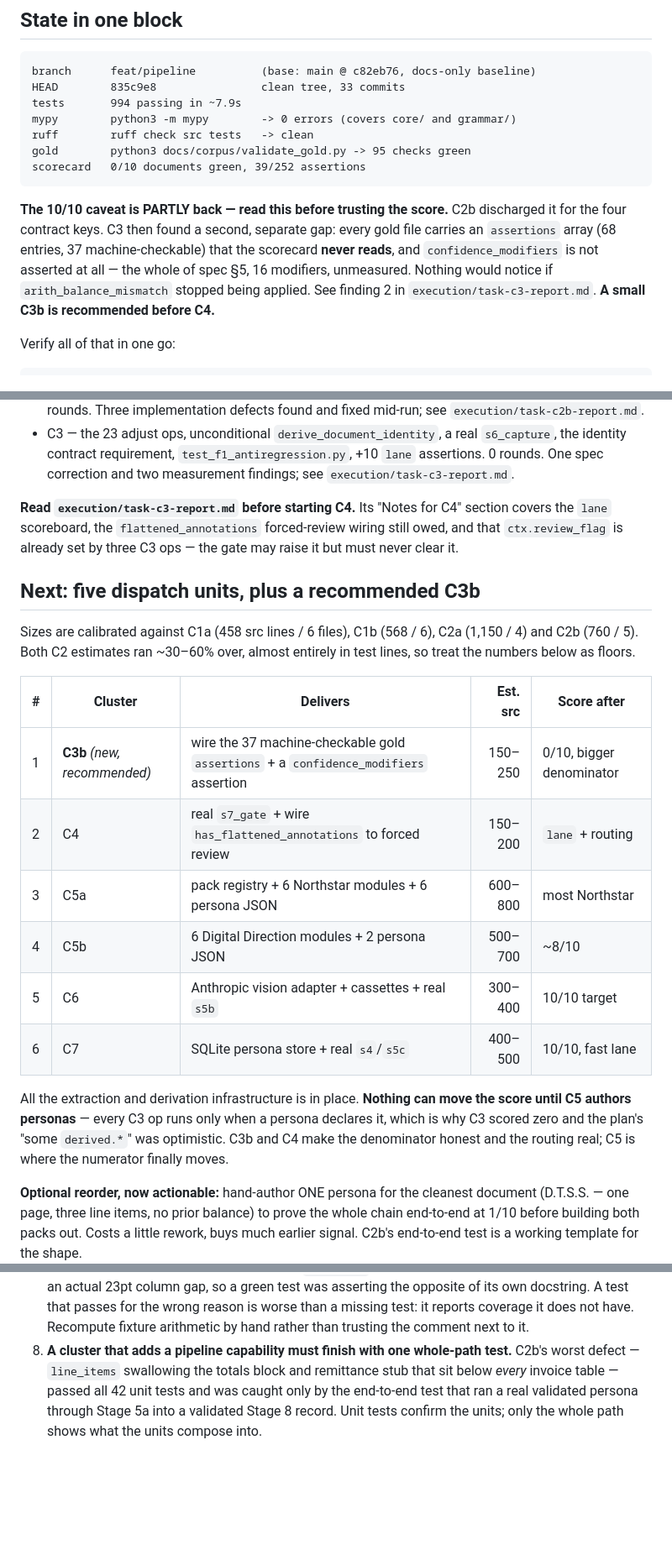
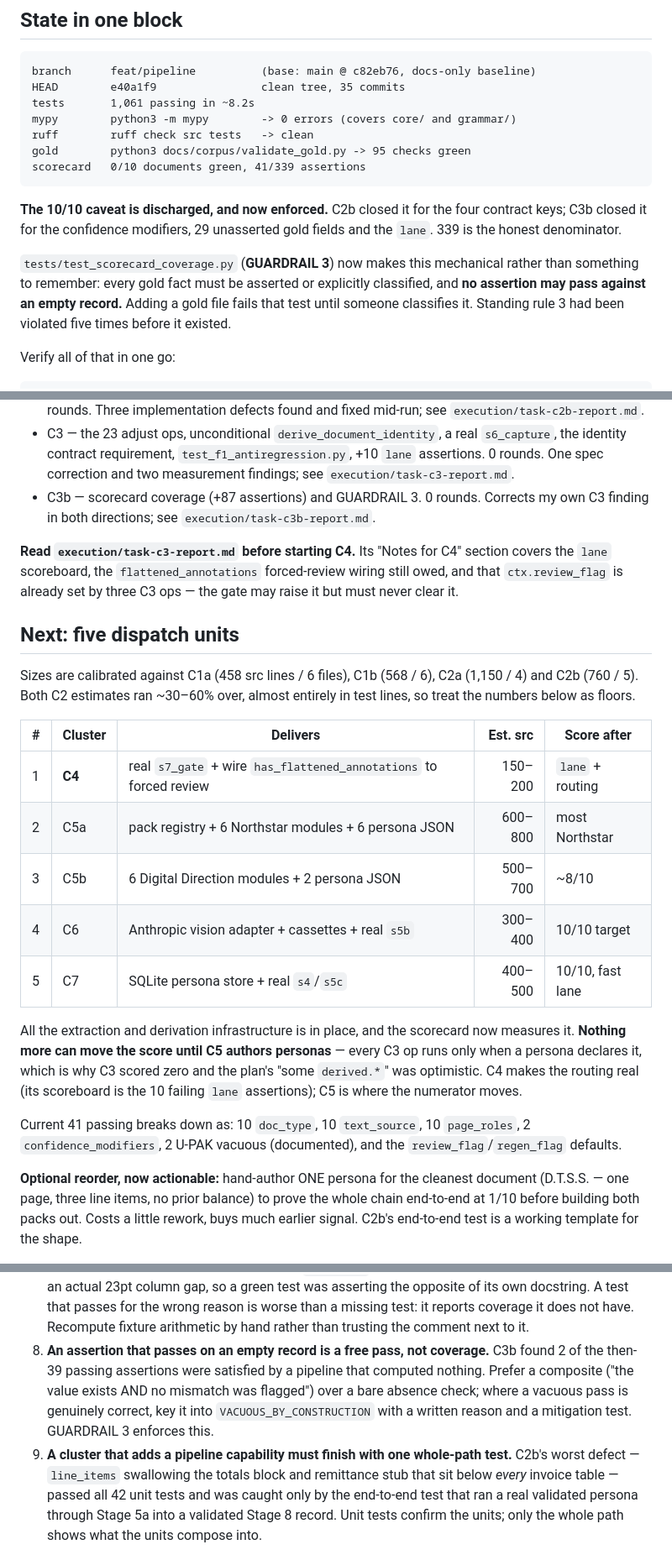
Before and after one commit to Jetrix-TJ/DocIntel, a Markdown page: docs/superpowers/RESUME.md, 3 parts joined by grey strips. Shown at 84% size. GitHub-like rendering; blank space fills up the shorter version.

Commit message:
docs: record C3b in the resume doc
Standing rule 8 added: an assertion that passes on an empty record is a free
pass, not coverage. GUARDRAIL 3 enforces it.

Co-Authored-By: Claude Opus 5 (1M context) <noreply@anthropic.com>

````diff
--- a/docs/superpowers/RESUME.md
+++ b/docs/superpowers/RESUME.md
@@ -7,21 +7,23 @@ needed to pick up is in git. Nothing is half-committed.
 
 ```
 branch      feat/pipeline          (base: main @ c82eb76, docs-only baseline)
-HEAD        835c9e8                clean tree, 33 commits
-tests       994 passing in ~7.9s
+HEAD        e40a1f9                clean tree, 35 commits
+tests       1,061 passing in ~8.2s
 mypy        python3 -m mypy        -> 0 errors (covers core/ and grammar/)
 ruff        ruff check src tests   -> clean
 gold        python3 docs/corpus/validate_gold.py -> 95 checks green
-scorecard   0/10 documents green, 39/252 assertions
+scorecard   0/10 documents green, 41/339 assertions
 ```
 
-**The 10/10 caveat is PARTLY back — read this before trusting the score.** C2b
-discharged it for the four contract keys. C3 then found a second, separate gap:
-every gold file carries an `assertions` array (68 entries, 37 machine-checkable)
-that the scorecard **never reads**, and `confidence_modifiers` is not asserted at
-all — the whole of spec §5, 16 modifiers, unmeasured. Nothing would notice if
-`arith_balance_mismatch` stopped being applied. See finding 2 in
-`execution/task-c3-report.md`. **A small C3b is recommended before C4.**
+**The 10/10 caveat is discharged, and now enforced.** C2b closed it for the four
+contract keys; C3b closed it for the confidence modifiers, 29 unasserted gold
+fields and the `lane`. 339 is the honest denominator.
+
+`tests/test_scorecard_coverage.py` (**GUARDRAIL 3**) now makes this mechanical
+rather than something to remember: every gold fact must be asserted or explicitly
+classified, and **no assertion may pass against an empty record.** Adding a gold
+file fails that test until someone classifies it. Standing rule 3 had been
+violated five times before it existed.
 
 Verify all of that in one go:
 
@@ -64,13 +66,15 @@ under injected failures at every stage.
   `s6_capture`, the identity contract requirement, `test_f1_antiregression.py`,
   +10 `lane` assertions. 0 rounds. One spec correction and two measurement
   findings; see `execution/task-c3-report.md`.
+- C3b — scorecard coverage (+87 assertions) and GUARDRAIL 3. 0 rounds. Corrects my
+  own C3 finding in both directions; see `execution/task-c3b-report.md`.
 
 **Read `execution/task-c3-report.md` before starting C4.** Its "Notes for C4"
 section covers the `lane` scoreboard, the `flattened_annotations` forced-review
 wiring still owed, and that `ctx.review_flag` is already set by three C3 ops — the
 gate may raise it but must never clear it.
 
-## Next: five dispatch units, plus a recommended C3b
+## Next: five dispatch units
 
 Sizes are calibrated against C1a (458 src lines / 6 files), C1b (568 / 6),
 C2a (1,150 / 4) and C2b (760 / 5). Both C2 estimates ran ~30–60% over, almost
@@ -78,18 +82,21 @@ entirely in test lines, so treat the numbers below as floors.
 
 | # | Cluster | Delivers | Est. src | Score after |
 |---|---|---|--:|---|
-| 1 | **C3b** *(new, recommended)* | wire the 37 machine-checkable gold `assertions` + a `confidence_modifiers` assertion | 150–250 | 0/10, bigger denominator |
-| 2 | C4 | real `s7_gate` + wire `has_flattened_annotations` to forced review | 150–200 | `lane` + routing |
-| 3 | C5a | pack registry + 6 Northstar modules + 6 persona JSON | 600–800 | most Northstar |
-| 4 | C5b | 6 Digital Direction modules + 2 persona JSON | 500–700 | ~8/10 |
-| 5 | C6 | Anthropic vision adapter + cassettes + real `s5b` | 300–400 | 10/10 target |
-| 6 | C7 | SQLite persona store + real `s4`/`s5c` | 400–500 | 10/10, fast lane |
+| 1 | **C4** | real `s7_gate` + wire `has_flattened_annotations` to forced review | 150–200 | `lane` + routing |
+| 2 | C5a | pack registry + 6 Northstar modules + 6 persona JSON | 600–800 | most Northstar |
+| 3 | C5b | 6 Digital Direction modules + 2 persona JSON | 500–700 | ~8/10 |
+| 4 | C6 | Anthropic vision adapter + cassettes + real `s5b` | 300–400 | 10/10 target |
+| 5 | C7 | SQLite persona store + real `s4`/`s5c` | 400–500 | 10/10, fast lane |
 
-All the extraction and derivation infrastructure is in place. **Nothing can move
-the score until C5 authors personas** — every C3 op runs only when a persona
-declares it, which is why C3 scored zero and the plan's "some `derived.*`" was
-optimistic. C3b and C4 make the denominator honest and the routing real; C5 is
-where the numerator finally moves.
+All the extraction and derivation infrastructure is in place, and the scorecard
+now measures it. **Nothing more can move the score until C5 authors personas** —
+every C3 op runs only when a persona declares it, which is why C3 scored zero and
+the plan's "some `derived.*`" was optimistic. C4 makes the routing real (its
+scoreboard is the 10 failing `lane` assertions); C5 is where the numerator moves.
+
+Current 41 passing breaks down as: 10 `doc_type`, 10 `text_source`, 10
+`page_roles`, 2 `confidence_modifiers`, 2 U-PAK vacuous (documented), and the
+`review_flag`/`regen_flag` defaults.
 
 **Optional reorder, now actionable:** hand-author ONE persona for the cleanest
 document (D.T.S.S. — one page, three line items, no prior balance) to prove the whole
@@ -142,7 +149,13 @@ ledger → commit.
    test was asserting the opposite of its own docstring. A test that passes for the wrong
    reason is worse than a missing test: it reports coverage it does not have. Recompute
    fixture arithmetic by hand rather than trusting the comment next to it.
-8. **A cluster that adds a pipeline capability must finish with one whole-path test.**
+8. **An assertion that passes on an empty record is a free pass, not coverage.**
+   C3b found 2 of the then-39 passing assertions were satisfied by a pipeline that
+   computed nothing. Prefer a composite ("the value exists AND no mismatch was
+   flagged") over a bare absence check; where a vacuous pass is genuinely correct,
+   key it into `VACUOUS_BY_CONSTRUCTION` with a written reason and a mitigation
+   test. GUARDRAIL 3 enforces this.
+9. **A cluster that adds a pipeline capability must finish with one whole-path test.**
    C2b's worst defect — `line_items` swallowing the totals block and remittance stub that
    sit below *every* invoice table — passed all 42 unit tests and was caught only by the
    end-to-end test that ran a real validated persona through Stage 5a into a validated
````
